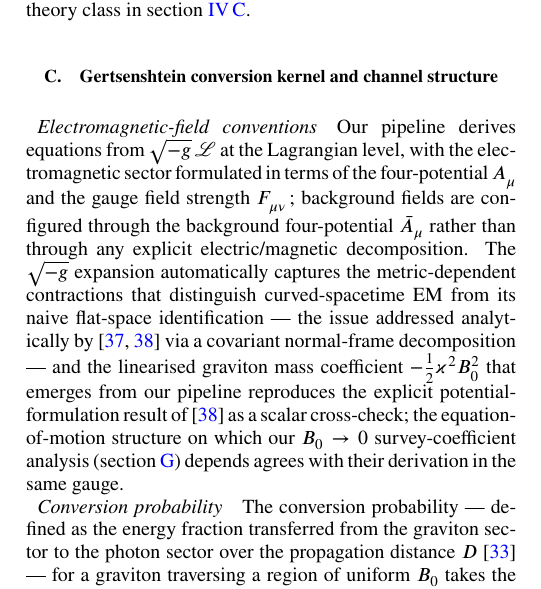
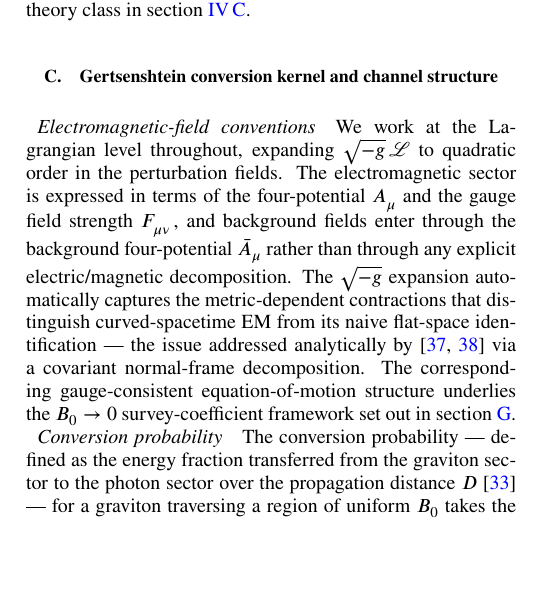
Before and after one commit to WilliamRoyce/tidal, a LaTeX paper (manuscript/main.tex, which reads manuscript/sections/theory.tex): part of one column of page 2 of 5, cut so that both start at the same text, the shorter picture padded with empty space. Compiled offline with pdfLaTeX.

Commit message:
fix(report): §2 strip implementation references — drop validation claims and "pipeline" word
Two issues flagged on review:

(1) §2.3 EM-conventions paragraph contained two cross-check
    statements — "the linearised graviton mass coefficient
    -½κ²B₀² that emerges from our pipeline reproduces the
    explicit potential-formulation result of [hwangnoh2023graviton]
    as a scalar cross-check" and "the equation-of-motion structure
    ... agrees with their derivation in the same gauge". Both are
    statements about agreement with an external reference, not
    statements about the theory itself. They belong in a validation
    context, not a theory section. Removed; App G's
    SurveyCoefficient paragraph already cites Hwang-Noh for the
    gauge-consistent EOM structure underlying the C_0 framework,
    so no information is lost. Replaced with a brief theory-content
    sentence pointing forward to that appendix.

(2) The word "pipeline" appeared twice in §2 — "Our pipeline
    derives equations" (§2.3 EM-conventions) and "the
    symbolic-pipeline outputs that motivate it" (§2.3
    channel-decomposition closer). "Pipeline" is implementation /
    tooling vocabulary (cf. TIDAL itself) and leaks the framing
    that the report is "about a pipeline" rather than "about
    PGT+EM theory". Replaced with theory-neutral phrasing — "We
    work at the Lagrangian level throughout, expanding √-g L to
    quadratic order" and "the underlying linearised-coupling
    analysis collected in [SymbolicMechanism]" — which describe
    the methodological choice without referencing the
    implementation.

Compile clean.

```diff
--- a/manuscript/sections/theory.tex
+++ b/manuscript/sections/theory.tex
@@ -318,23 +318,20 @@ per surveyed theory class in \cref{ChannelStructure}.
 % hangs and the Palessandro–Rothman / Hwang–Noh disagreement cannot be
 % navigated.
 \paragraph*{Electromagnetic-field conventions}
-Our pipeline derives equations from $\sqrt{-g}\,\lag$ at the
-Lagrangian level, with the electromagnetic sector formulated in terms
-of the four-potential $\FieldA{_\mu}$ and the gauge field strength
-$\FieldF{_{\mu\nu}}$; background fields are configured through the
+We work at the Lagrangian level throughout, expanding
+$\sqrt{-g}\,\lag$ to quadratic order in the perturbation fields.
+The electromagnetic sector is expressed in terms of the
+four-potential $\FieldA{_\mu}$ and the gauge field strength
+$\FieldF{_{\mu\nu}}$, and background fields enter through the
 background four-potential $\bar{A}_\mu$ rather than through any
 explicit electric/magnetic decomposition. The $\sqrt{-g}$ expansion
 automatically captures the metric-dependent contractions that
 distinguish curved-spacetime EM from its naive flat-space
 identification --- the issue addressed analytically
 by~\cite{hwangnoh2023emdef,hwangnoh2023graviton} via a covariant
-normal-frame decomposition --- and the linearised graviton mass
-coefficient $-\tfrac{1}{2}\kappa^2\Bzero^2$ that emerges from our
-pipeline reproduces the explicit potential-formulation result
-of~\cite{hwangnoh2023graviton} as a scalar cross-check; the
-equation-of-motion structure on which our $\Bzero \to 0$
-survey-coefficient analysis (\cref{SurveyCoefficient}) depends
-agrees with their derivation in the same gauge.
+normal-frame decomposition. The corresponding gauge-consistent
+equation-of-motion structure underlies the $\Bzero \to 0$
+survey-coefficient framework set out in \cref{SurveyCoefficient}.
 
 \paragraph*{Conversion probability}
 % TODO: display the formula; one prose sentence on $\Bzero$-scaling; cite
```
Also changed, not shown: manuscript/sections/theory.tex (2 more changed lines).
